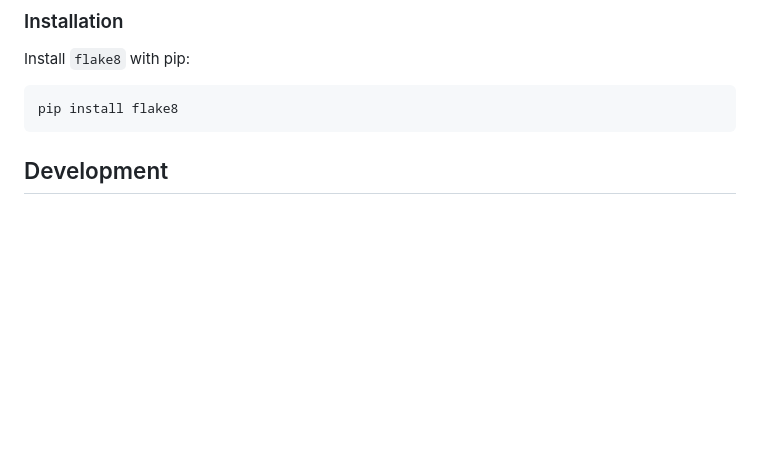
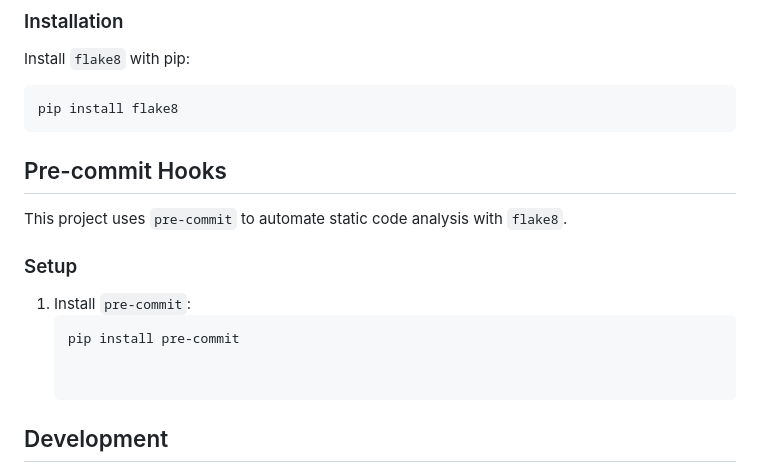
Before and after one commit to Marouane743/file-organizer, a Markdown page: README.md, the part around the change. GitHub-like rendering; blank space fills up the shorter version.

````diff
--- a/README.md
+++ b/README.md
@@ -159,6 +159,15 @@ Install `flake8` with pip:
 ```bash
 pip install flake8
 ```
+## Pre-commit Hooks
+
+This project uses `pre-commit` to automate static code analysis with `flake8`.
+
+### Setup
+1. Install `pre-commit`:
+   ```bash
+   pip install pre-commit
+
 
 ## Development
 
````
